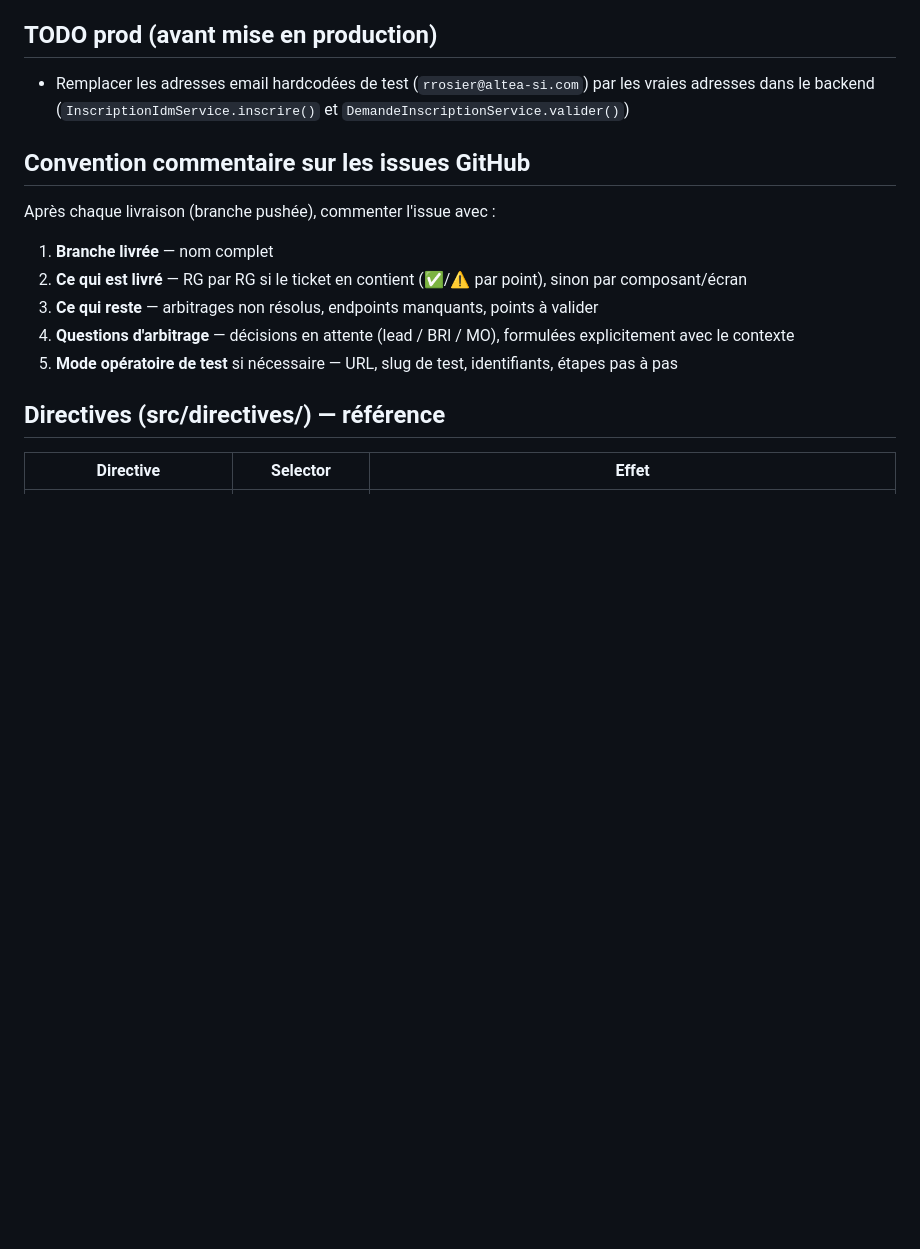
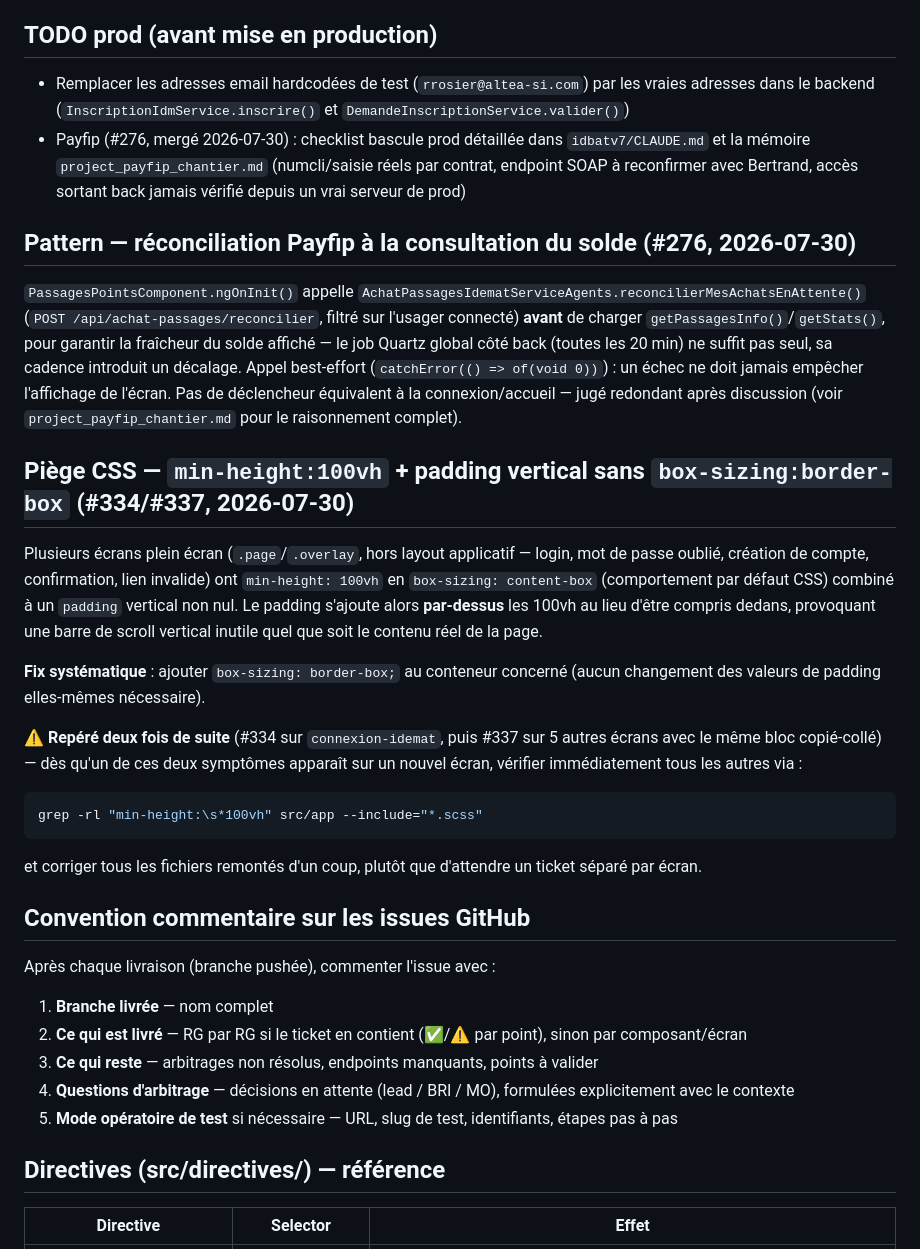
Before and after one commit to AlteaTech/idemat-front, a Markdown page: CLAUDE.md, the part around the change. GitHub-like rendering; blank space fills up the shorter version.

Commit message:
docs: KB — pattern réconciliation Payfip + piège CSS min-height:100vh
Rattrape deux sections KB restées en stash depuis le 30/07 (#276, #334/#337).

Co-Authored-By: Claude Sonnet 5 <noreply@anthropic.com>

````diff
--- a/CLAUDE.md
+++ b/CLAUDE.md
@@ -365,6 +365,23 @@ La route `home` a pointé temporairement vers `WipComponent` (page plein écran
 ## TODO prod (avant mise en production)
 
 - Remplacer les adresses email hardcodées de test (`rrosier@altea-si.com`) par les vraies adresses dans le backend (`InscriptionIdmService.inscrire()` et `DemandeInscriptionService.valider()`)
+- Payfip (#276, mergé 2026-07-30) : checklist bascule prod détaillée dans `idbatv7/CLAUDE.md` et la mémoire `project_payfip_chantier.md` (numcli/saisie réels par contrat, endpoint SOAP à reconfirmer avec Bertrand, accès sortant back jamais vérifié depuis un vrai serveur de prod)
+
+## Pattern — réconciliation Payfip à la consultation du solde (#276, 2026-07-30)
+
+`PassagesPointsComponent.ngOnInit()` appelle `AchatPassagesIdematServiceAgents.reconcilierMesAchatsEnAttente()` (`POST /api/achat-passages/reconcilier`, filtré sur l'usager connecté) **avant** de charger `getPassagesInfo()`/`getStats()`, pour garantir la fraîcheur du solde affiché — le job Quartz global côté back (toutes les 20 min) ne suffit pas seul, sa cadence introduit un décalage. Appel best-effort (`catchError(() => of(void 0))`) : un échec ne doit jamais empêcher l'affichage de l'écran. Pas de déclencheur équivalent à la connexion/accueil — jugé redondant après discussion (voir `project_payfip_chantier.md` pour le raisonnement complet).
+
+## Piège CSS — `min-height:100vh` + padding vertical sans `box-sizing:border-box` (#334/#337, 2026-07-30)
+
+Plusieurs écrans plein écran (`.page`/`.overlay`, hors layout applicatif — login, mot de passe oublié, création de compte, confirmation, lien invalide) ont `min-height: 100vh` en `box-sizing: content-box` (comportement par défaut CSS) combiné à un `padding` vertical non nul. Le padding s'ajoute alors **par-dessus** les 100vh au lieu d'être compris dedans, provoquant une barre de scroll vertical inutile quel que soit le contenu réel de la page.
+
+**Fix systématique** : ajouter `box-sizing: border-box;` au conteneur concerné (aucun changement des valeurs de padding elles-mêmes nécessaire).
+
+⚠️ **Repéré deux fois de suite** (#334 sur `connexion-idemat`, puis #337 sur 5 autres écrans avec le même bloc copié-collé) — dès qu'un de ces deux symptômes apparaît sur un nouvel écran, vérifier immédiatement tous les autres via :
+```bash
+grep -rl "min-height:\s*100vh" src/app --include="*.scss"
+```
+et corriger tous les fichiers remontés d'un coup, plutôt que d'attendre un ticket séparé par écran.
 
 ## Convention commentaire sur les issues GitHub
 
````
